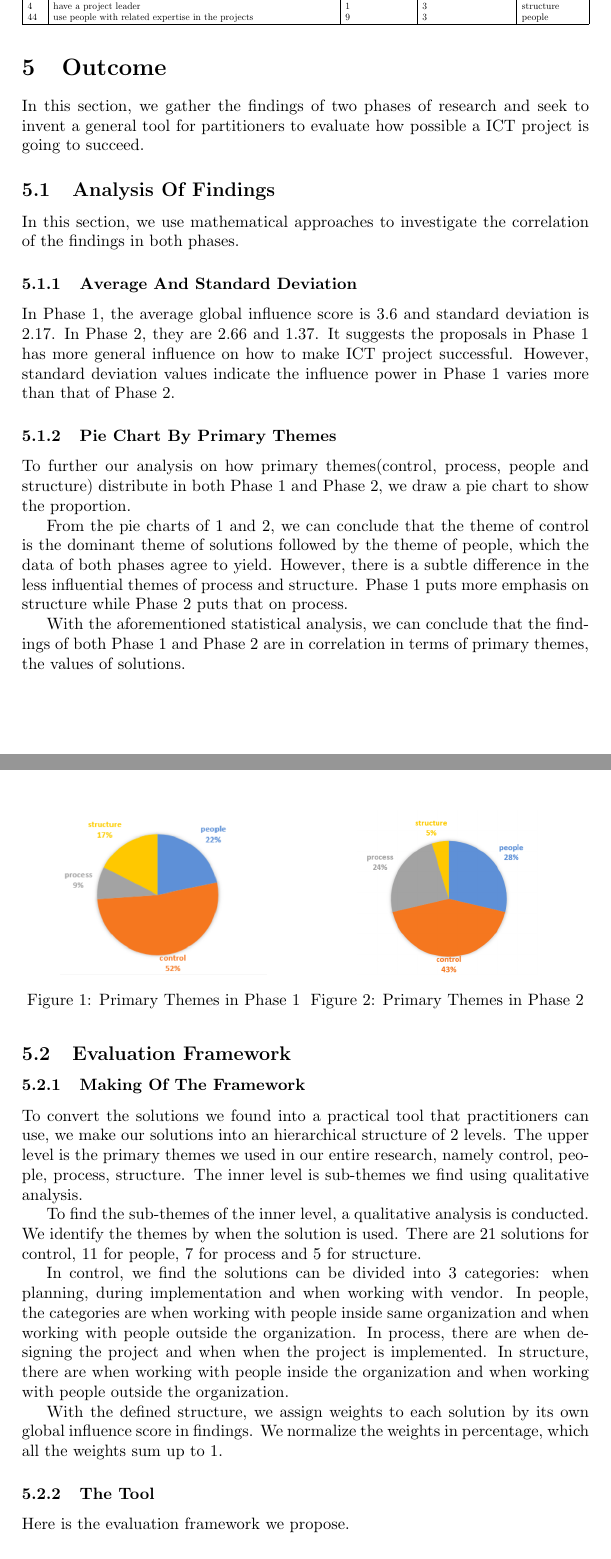
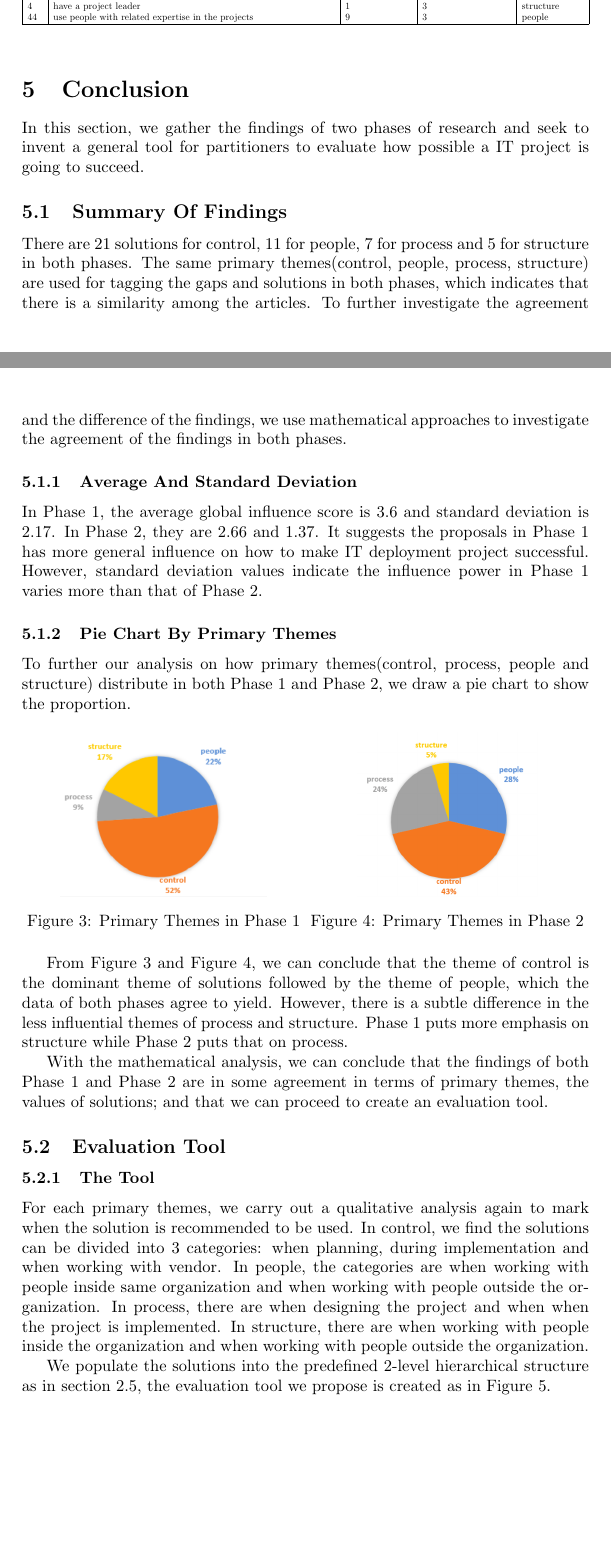
Before and after one commit to shukebeta/bcis301-a1, a LaTeX problem sheet (assignment1.tex, which reads chapters/5-conclusion.tex, chapters/5-outcome.tex): two parts of pages 13 and 14 of 15 before the commit and two parts of pages 13 and 14 of 16 after it, joined at a grey line, cut so that both start at the same text, the shorter picture padded with empty space. Compiled offline with pdfLaTeX.

Commit message:
NOTHING IS FINAL

```diff
--- /dev/null
+++ b/chapters/5-conclusion.tex
@@ -0,0 +1,43 @@
+%!TEX root = ../assignment1.tex
+
+\section{Conclusion}
+In this section, we gather the findings of two phases of research and seek to invent a general tool for partitioners to evaluate how possible a IT project is going to succeed.
+
+\subsection{Summary Of Findings}
+There are 21 solutions for control, 11 for people, 7 for process and 5 for structure in both phases. The same primary themes(control, people, process, structure) are used for tagging the gaps and solutions in both phases, which indicates that there is a similarity among the articles. To further investigate the agreement and the difference of the findings, we use mathematical approaches to investigate the agreement of the findings in both phases.
+
+\subsubsection{Average And Standard Deviation}
+In Phase 1, the average global influence score is 3.6 and standard deviation
+is 2.17. In Phase 2, they are 2.66 and 1.37. It suggests the proposals in Phase 1 has more general influence on how to make IT deployment project successful. However, standard deviation values indicate the influence power in Phase 1 varies more than that of Phase 2.
+\subsubsection{Pie Chart By Primary Themes}
+To further our analysis on how primary themes(control, process, people and structure) distribute in both Phase 1 and Phase 2, we draw a pie chart to show the proportion.
+
+\begin{figure}[!ht]
+\centering
+\begin{minipage}{.5\textwidth}
+  \centering
+  %\includegraphics[width=.5\linewidth]{pie_chart_p1.png}
+  \includegraphics[height=10em]{pie_chart_p1.png}
+  \captionof{figure}{Primary Themes in Phase 1}
+  \label{pie:1}
+\end{minipage}%
+\begin{minipage}{.5\textwidth}
+  \centering
+  %\includegraphics[width=.5\linewidth]{pie_chart_p2.png}
+  \includegraphics[height=10em]{pie_chart_p2.png}
+  \captionof{figure}{Primary Themes in Phase 2}
+  \label{pie:2}
+\end{minipage}
+\end{figure}
+
+From Figure \ref{pie:1} and Figure \ref{pie:2}, we can conclude that the theme of control is the dominant theme of solutions followed by the theme of people, which the data of both phases agree to yield. However, there is a subtle difference in the less influential themes of process and structure. Phase 1 puts more emphasis on structure while Phase 2 puts that on process.
+
+With the mathematical analysis, we can conclude that the findings of both Phase 1 and Phase 2 are in some agreement in terms of primary themes, the values of solutions; and that we can proceed to create an evaluation tool.
+
+\subsection{Evaluation Tool}
+
+\subsubsection{The Tool}
+
+For each primary themes, we carry out a qualitative analysis again to mark when the solution is recommended to be used. In control, we find the solutions can be divided into 3 categories: when planning, during implementation and when working with vendor. In people, the categories are when working with people inside same organization and when working with people outside the organization. In process, there are when designing the project and when when the project is implemented. In structure, there are when working with people inside the organization and when working with people outside the organization.
+
+We populate the solutions into the predefined 2-level hierarchical structure as in section \ref{section:tool}, the evaluation tool we propose is created as in Figure \ref{table:tool}.
--- a/chapters/5-outcome.tex
+++ /dev/null
@@ -1,58 +0,0 @@
-%!TEX root = ../assignment1.tex
-
-\section{Outcome}
-In this section, we gather the findings of two phases of research and seek to invent a general tool for partitioners to evaluate how possible a ICT project is going to succeed.
-
-\subsection{Analysis Of Findings}
-
-In this section, we use mathematical approaches to investigate the correlation of the findings in both phases.
-
-\subsubsection{Average And Standard Deviation}
-In Phase 1, the average global influence score is 3.6 and standard deviation
-is 2.17. In Phase 2, they are 2.66 and 1.37. It suggests the proposals in Phase 1 has more general influence on how to make ICT project successful. However, standard deviation values indicate the influence power in Phase 1 varies more than that of Phase 2.
-\subsubsection{Pie Chart By Primary Themes}
-To further our analysis on how primary themes(control, process, people and structure) distribute in both Phase 1 and Phase 2, we draw a pie chart to show the proportion.
-% \begin{figure}[ht]
-% \caption{Primary Themes in Phase 1}
-% \centering
-% \resizebox{\columnwidth}{!}{%
-% \includegraphics{pie_chart_p1.png}
-% }
-% \end{figure}
-
-\begin{figure}
-\centering
-\begin{minipage}{.5\textwidth}
-  \centering
-  %\includegraphics[width=.5\linewidth]{pie_chart_p1.png}
-  \includegraphics[height=10em]{pie_chart_p1.png}
-  \captionof{figure}{Primary Themes in Phase 1}
-  \label{pie:1}
-\end{minipage}%
-\begin{minipage}{.5\textwidth}
-  \centering
-  %\includegraphics[width=.5\linewidth]{pie_chart_p2.png}
-  \includegraphics[height=10em]{pie_chart_p2.png}
-  \captionof{figure}{Primary Themes in Phase 2}
-  \label{pie:2}
-\end{minipage}
-\end{figure}
-
-From the pie charts of \ref{pie:1} and \ref{pie:2}, we can conclude that the theme of control is the dominant theme of solutions followed by the theme of people, which the data of both phases agree to yield. However, there is a subtle difference in the less influential themes of process and structure. Phase 1 puts more emphasis on structure while Phase 2 puts that on process.
-
-With the aforementioned statistical analysis, we can conclude that the findings of both Phase 1 and Phase 2 are in correlation in terms of primary themes, the values of solutions.
-
-\subsection{Evaluation Framework}
-
-\subsubsection{Making Of The Framework}
-To convert the solutions we found into a practical tool that practitioners can use, we make our solutions into an hierarchical structure of 2 levels. The upper level is the primary themes we used in our entire research, namely control, people, process, structure. The inner level is sub-themes we find using qualitative analysis.
-
-To find the sub-themes of the inner level, a qualitative analysis is conducted. We identify the themes by when the solution is used. There are 21 solutions for control, 11 for people, 7 for process and 5 for structure.
-
-In control, we find the solutions can be divided into 3 categories: when planning, during implementation and when working with vendor. In people, the categories are when working with people inside same organization and when working with people outside the organization. In process, there are when designing the project and when when the project is implemented. In structure, there are when working with people inside the organization and when working with people outside the organization.
-
-With the defined structure, we assign weights to each solution by its own global influence score in findings. We normalize the weights in percentage, which all the weights sum up to 1.
-
-\subsubsection{The Tool}
-
-Here is the evaluation framework we propose.
```
Also changed, not shown: assignment1.tex (+3 -4 lines), chapters/1-introduction.tex (+1 -1 lines), chapters/2-methodology.tex (+1 -0 lines), chapters/3-findings.tex (+17 -4 lines), chapters/4-case-study.tex (+14 -9 lines), chapters/6-conclusion.tex (deleted, +0 -3 lines), chapters/6-summary.tex (added, +7 -0 lines), chapters/7-reflections.tex (added, +7 -0 lines), chapters/7-summary.tex (deleted, +0 -3 lines), chapters/8-reflections.tex (deleted, +0 -3 lines), images/global_influence_score.png, images/global_influence_score_p2.png, chapters/5-conclusion.tex (20 more changed lines), chapters/5-outcome.tex (11 more changed lines).
